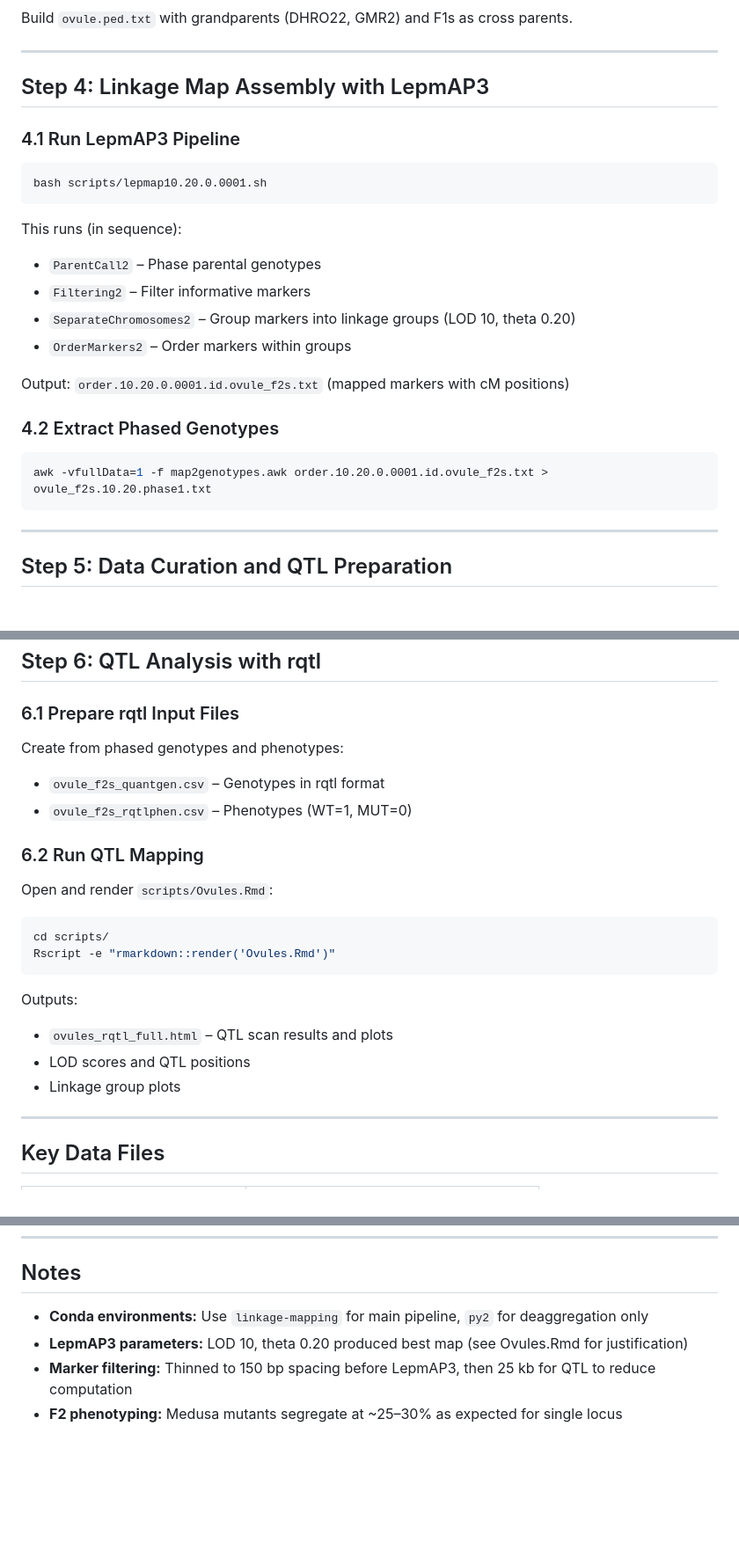
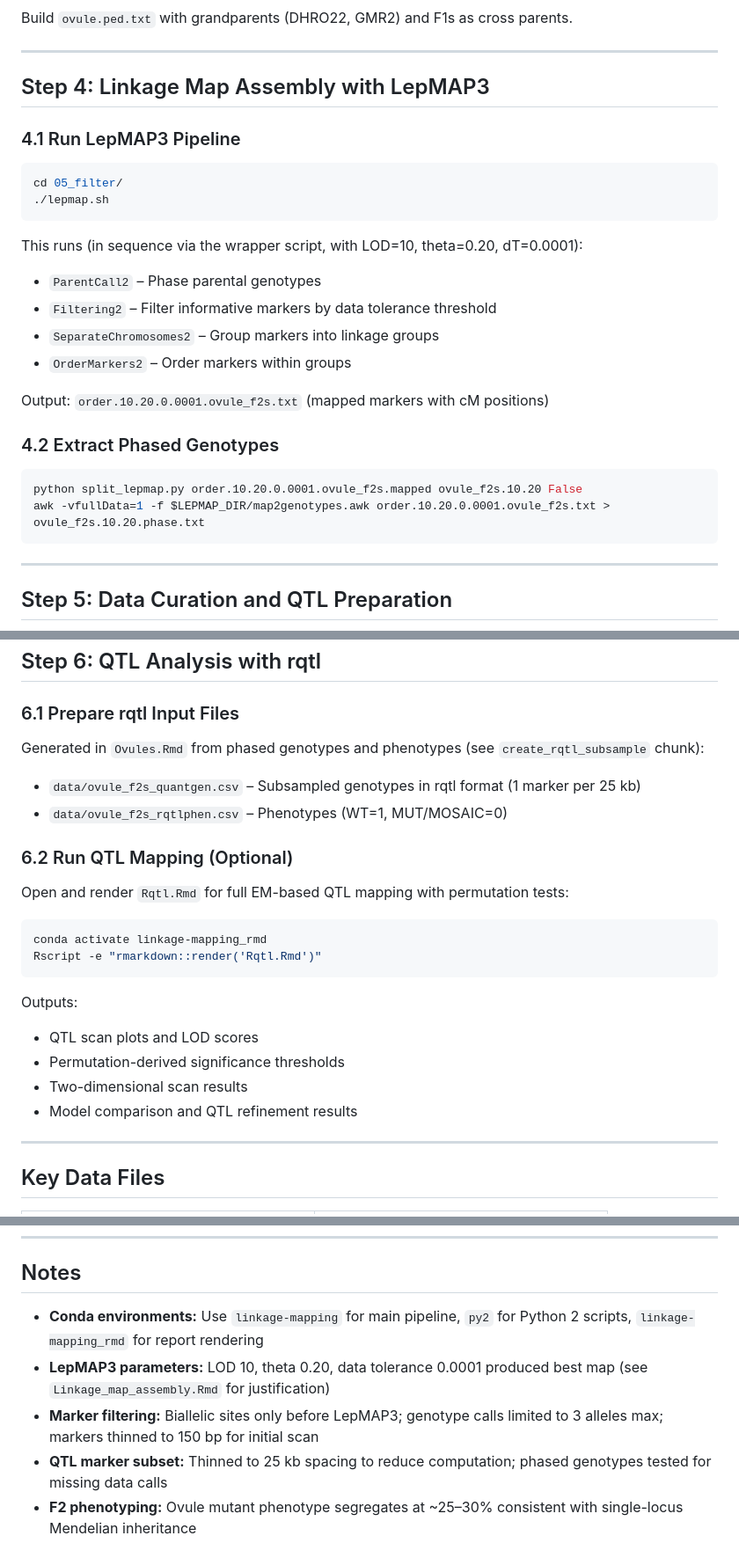
Before and after one commit to ElenOneal/ovule-mutant-mapping, a Markdown page: WORKFLOW.md, 3 parts joined by grey strips. Shown at 88% size. GitHub-like rendering; blank space fills up the shorter version.

````diff
--- a/WORKFLOW.md
+++ b/WORKFLOW.md
@@ -139,23 +139,25 @@ Build `ovule.ped.txt` with grandparents (DHRO22, GMR2) and F1s as cross parents.
 
 ---
 
-## Step 4: Linkage Map Assembly with LepmAP3
+## Step 4: Linkage Map Assembly with LepMAP3
 
-### 4.1 Run LepmAP3 Pipeline
+### 4.1 Run LepMAP3 Pipeline
 ```bash
-bash scripts/lepmap10.20.0.0001.sh
+cd 05_filter/
+./lepmap.sh
 ```
-This runs (in sequence):
+This runs (in sequence via the wrapper script, with LOD=10, theta=0.20, dT=0.0001):
 - `ParentCall2` – Phase parental genotypes
-- `Filtering2` – Filter informative markers
-- `SeparateChromosomes2` – Group markers into linkage groups (LOD 10, theta 0.20)
+- `Filtering2` – Filter informative markers by data tolerance threshold
+- `SeparateChromosomes2` – Group markers into linkage groups
 - `OrderMarkers2` – Order markers within groups
 
-Output: `order.10.20.0.0001.id.ovule_f2s.txt` (mapped markers with cM positions)
+Output: `order.10.20.0.0001.ovule_f2s.txt` (mapped markers with cM positions)
 
 ### 4.2 Extract Phased Genotypes
 ```bash
-awk -vfullData=1 -f map2genotypes.awk order.10.20.0.0001.id.ovule_f2s.txt > ovule_f2s.10.20.phase1.txt
+python split_lepmap.py order.10.20.0.0001.ovule_f2s.mapped ovule_f2s.10.20 False
+awk -vfullData=1 -f $LEPMAP_DIR/map2genotypes.awk order.10.20.0.0001.ovule_f2s.txt > ovule_f2s.10.20.phase.txt
 ```
 
 ---
@@ -187,21 +189,22 @@ ovule.qtl <- ovule.geno %>%
 ## Step 6: QTL Analysis with rqtl
 
 ### 6.1 Prepare rqtl Input Files
-Create from phased genotypes and phenotypes:
-- `ovule_f2s_quantgen.csv` – Genotypes in rqtl format
-- `ovule_f2s_rqtlphen.csv` – Phenotypes (WT=1, MUT=0)
+Generated in `Ovules.Rmd` from phased genotypes and phenotypes (see `create_rqtl_subsample` chunk):
+- `data/ovule_f2s_quantgen.csv` – Subsampled genotypes in rqtl format (1 marker per 25 kb)
+- `data/ovule_f2s_rqtlphen.csv` – Phenotypes (WT=1, MUT/MOSAIC=0)
 
-### 6.2 Run QTL Mapping
-Open and render `scripts/Ovules.Rmd`:
+### 6.2 Run QTL Mapping (Optional)
+Open and render `Rqtl.Rmd` for full EM-based QTL mapping with permutation tests:
 ```bash
-cd scripts/
-Rscript -e "rmarkdown::render('Ovules.Rmd')"
+conda activate linkage-mapping_rmd
+Rscript -e "rmarkdown::render('Rqtl.Rmd')"
 ```
 
 Outputs:
-- `ovules_rqtl_full.html` – QTL scan results and plots
-- LOD scores and QTL positions
-- Linkage group plots
+- QTL scan plots and LOD scores
+- Permutation-derived significance thresholds
+- Two-dimensional scan results
+- Model comparison and QTL refinement results
 
 ---
 
@@ -229,7 +233,8 @@ Outputs:
 
 ## Notes
 
-- **Conda environments:** Use `linkage-mapping` for main pipeline, `py2` for deaggregation only
-- **LepmAP3 parameters:** LOD 10, theta 0.20 produced best map (see Ovules.Rmd for justification)
-- **Marker filtering:** Thinned to 150 bp spacing before LepmAP3, then 25 kb for QTL to reduce computation
-- **F2 phenotyping:** Medusa mutants segregate at ~25–30% as expected for single locus
+- **Conda environments:** Use `linkage-mapping` for main pipeline, `py2` for Python 2 scripts, `linkage-mapping_rmd` for report rendering
+- **LepMAP3 parameters:** LOD 10, theta 0.20, data tolerance 0.0001 produced best map (see `Linkage_map_assembly.Rmd` for justification)
+- **Marker filtering:** Biallelic sites only before LepMAP3; genotype calls limited to 3 alleles max; markers thinned to 150 bp for initial scan
+- **QTL marker subset:** Thinned to 25 kb spacing to reduce computation; phased genotypes tested for missing data calls
+- **F2 phenotyping:** Ovule mutant phenotype segregates at ~25–30% consistent with single-locus Mendelian inheritance
````
Also changed, not shown: other parts of WORKFLOW.md (+22 -21 lines).
